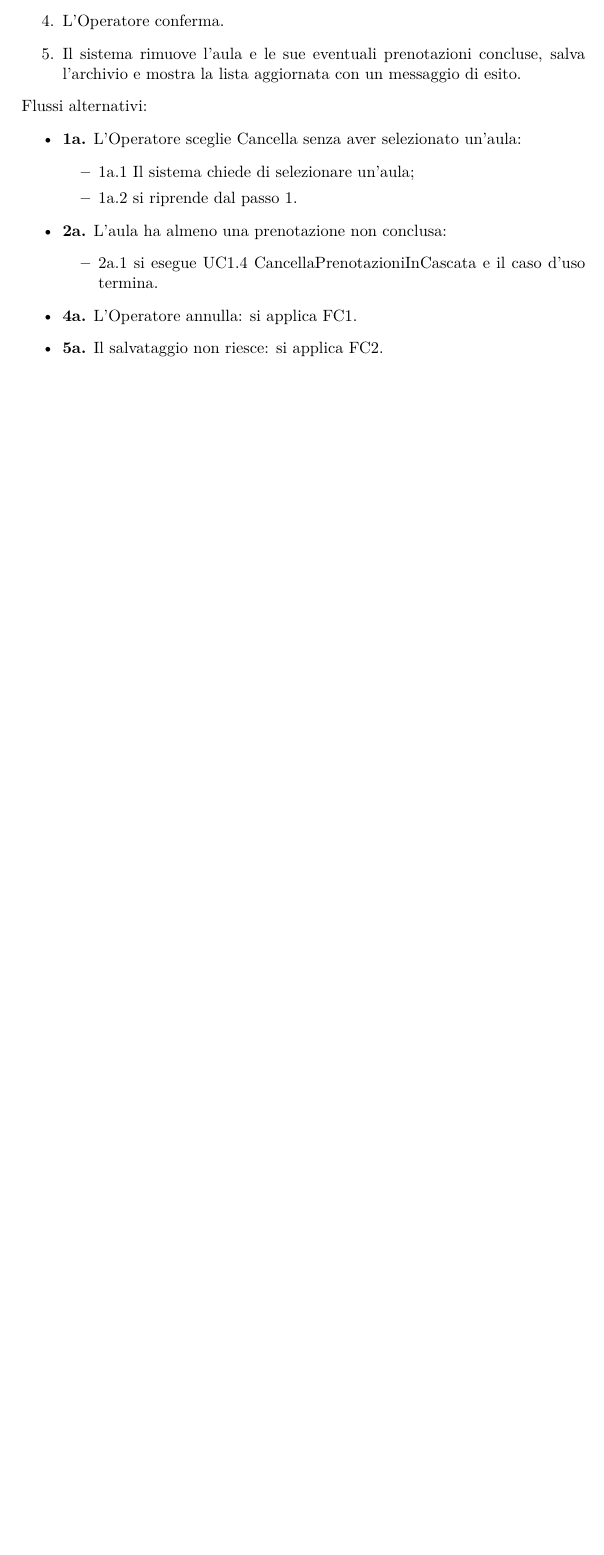
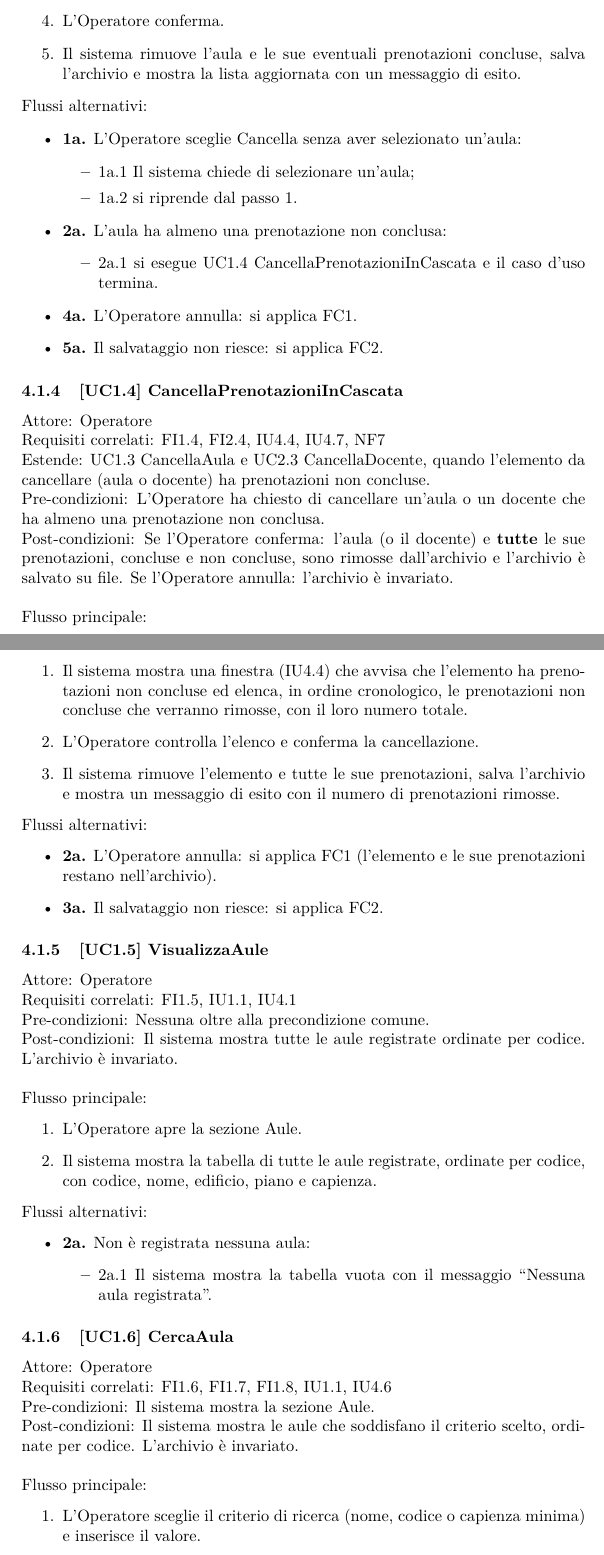
Before and after one commit to abusededuce/GestionePrenotazioniG24, a LaTeX document (docs/requisiti/G24-Requisiti.tex, which reads docs/requisiti/sezioni/09-uc-area1-aule.tex): part of page 8 of 8 before the commit and two parts of pages 8 and 9 of 10 after it, the two joined at a grey line, cut so that both start at the same text, the shorter picture padded with empty space. Compiled offline with pdfLaTeX.

Commit message:
Casi d'uso UC1.4-UC1.6

```diff
--- a/docs/requisiti/sezioni/09-uc-area1-aule.tex
+++ b/docs/requisiti/sezioni/09-uc-area1-aule.tex
@@ -95,3 +95,52 @@ Punto di estensione: Passo 2: l'aula ha prenotazioni non concluse $\rightarrow$
 \item \textbf{4a.} L'Operatore annulla: si applica FC1.
 \item \textbf{5a.} Il salvataggio non riesce: si applica FC2.
 \end{itemize}
+
+\subsubsection{[UC1.4] CancellaPrenotazioniInCascata}
+\noindent Attore: Operatore\\
+Requisiti correlati: FI1.4, FI2.4, IU4.4, IU4.7, NF7\\
+Estende: UC1.3 CancellaAula e UC2.3 CancellaDocente, quando l'elemento da cancellare (aula o docente) ha prenotazioni non concluse.\\
+Pre-condizioni: L'Operatore ha chiesto di cancellare un'aula o un docente che ha almeno una prenotazione non conclusa.\\
+Post-condizioni: Se l'Operatore conferma: l'aula (o il docente) e \textbf{tutte} le sue prenotazioni, concluse e non concluse, sono rimosse dall'archivio e l'archivio è salvato su file. Se l'Operatore annulla: l'archivio è invariato.\\
+
+\noindent Flusso principale:
+\begin{enumerate}
+\item Il sistema mostra una finestra (IU4.4) che avvisa che l'elemento ha prenotazioni non concluse ed elenca, in ordine cronologico, le prenotazioni non concluse che verranno rimosse, con il loro numero totale.
+\item L'Operatore controlla l'elenco e conferma la cancellazione.
+\item Il sistema rimuove l'elemento e tutte le sue prenotazioni, salva l'archivio e mostra un messaggio di esito con il numero di prenotazioni rimosse.
+\end{enumerate}
+\noindent Flussi alternativi:
+\begin{itemize}
+\item \textbf{2a.} L'Operatore annulla: si applica FC1 (l'elemento e le sue prenotazioni restano nell'archivio).
+\item \textbf{3a.} Il salvataggio non riesce: si applica FC2.
+\end{itemize}
+
+\subsubsection{[UC1.5] VisualizzaAule}
+\noindent Attore: Operatore\\
+Requisiti correlati: FI1.5, IU1.1, IU4.1\\
+Pre-condizioni: Nessuna oltre alla precondizione comune.\\
+Post-condizioni: Il sistema mostra tutte le aule registrate ordinate per codice. L'archivio è invariato.\\
+
+\noindent Flusso principale:
+\begin{enumerate}
+\item L'Operatore apre la sezione Aule.
+\item Il sistema mostra la tabella di tutte le aule registrate, ordinate per codice, con codice, nome, edificio, piano e capienza.
+\end{enumerate}
+\noindent Flussi alternativi:
+\begin{itemize}
+\item \textbf{2a.} Non è registrata nessuna aula:
+\begin{itemize}
+\item 2a.1 Il sistema mostra la tabella vuota con il messaggio ``Nessuna aula registrata''.
+\end{itemize}
+\end{itemize}
+
+\subsubsection{[UC1.6] CercaAula}
+\noindent Attore: Operatore\\
+Requisiti correlati: FI1.6, FI1.7, FI1.8, IU1.1, IU4.6\\
+Pre-condizioni: Il sistema mostra la sezione Aule.\\
+Post-condizioni: Il sistema mostra le aule che soddisfano il criterio scelto, ordinate per codice. L'archivio è invariato.\\
+
+\noindent Flusso principale:
+\begin{enumerate}
+\item L'Operatore sceglie il criterio di ricerca (nome, codice o capienza minima) e inserisce il valore.
+\item L'Operatore avvia la ricerca.
```
Also changed, not shown: docs/requisiti/sezioni/09-uc-area1-aule.tex (24 more changed lines).
